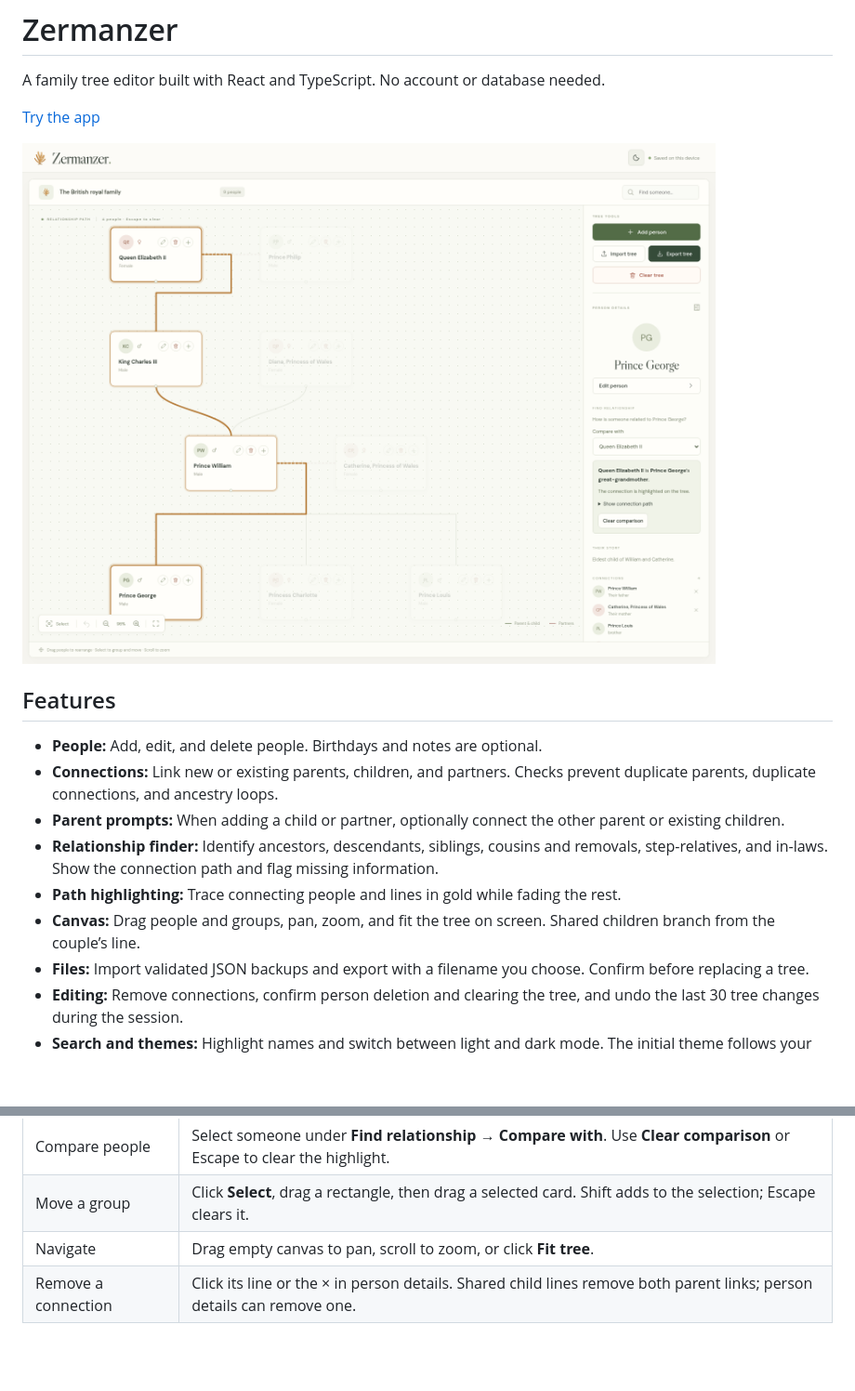
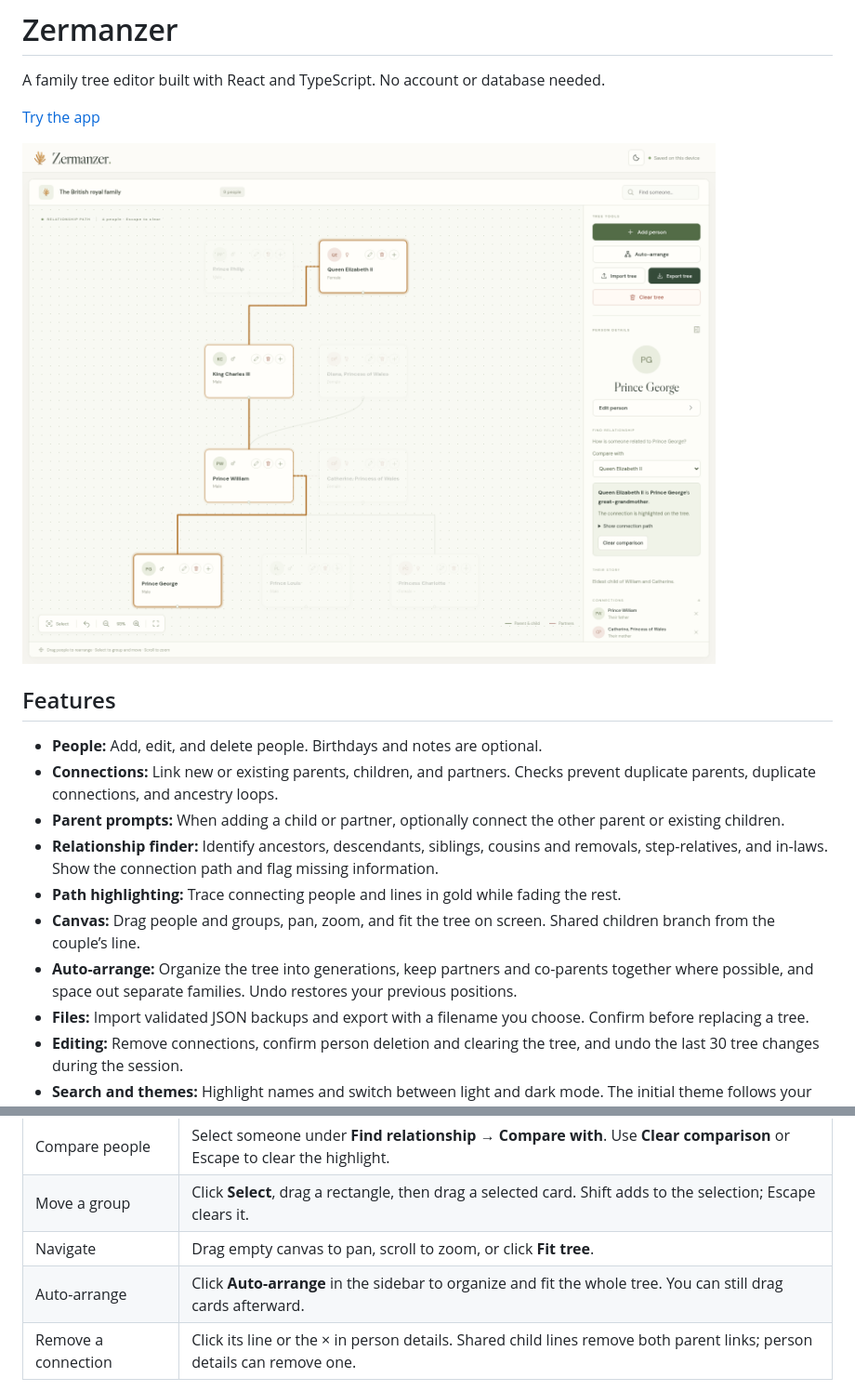
Before and after one commit to Aamir2020/family-tree-generator, a Markdown page: README.md, 2 parts joined by grey strips. Shown at 93% size. Drawn GitHub-style; pictures changed too: docs/images/zermanzer-ui.png; blank space fills up the shorter version.

Commit message:
Add undoable automatic family tree layout

```diff
--- a/README.md
+++ b/README.md
@@ -14,6 +14,7 @@ A family tree editor built with React and TypeScript. No account or database nee
 - **Relationship finder:** Identify ancestors, descendants, siblings, cousins and removals, step-relatives, and in-laws. Show the connection path and flag missing information.
 - **Path highlighting:** Trace connecting people and lines in gold while fading the rest.
 - **Canvas:** Drag people and groups, pan, zoom, and fit the tree on screen. Shared children branch from the couple’s line.
+- **Auto-arrange:** Organize the tree into generations, keep partners and co-parents together where possible, and space out separate families. Undo restores your previous positions.
 - **Files:** Import validated JSON backups and export with a filename you choose. Confirm before replacing a tree.
 - **Editing:** Remove connections, confirm person deletion and clearing the tree, and undo the last 30 tree changes during the session.
 - **Search and themes:** Highlight names and switch between light and dark mode. The initial theme follows your system preference.
@@ -40,6 +41,7 @@ Select a card to open its details. Use its pencil, trash, or **+** button to edi
 | Compare people      | Select someone under **Find relationship → Compare with**. Use **Clear comparison** or Escape to clear the highlight.  |
 | Move a group        | Click **Select**, drag a rectangle, then drag a selected card. Shift adds to the selection; Escape clears it.          |
 | Navigate            | Drag empty canvas to pan, scroll to zoom, or click **Fit tree**.                                                       |
+| Auto-arrange        | Click **Auto-arrange** in the sidebar to organize and fit the whole tree. You can still drag cards afterward.          |
 | Remove a connection | Click its line or the × in person details. Shared child lines remove both parent links; person details can remove one. |
 
 The sample spans four generations of the British royal family, from Elizabeth II and Philip to William’s children.
```
Also changed, not shown: 5 other files.
